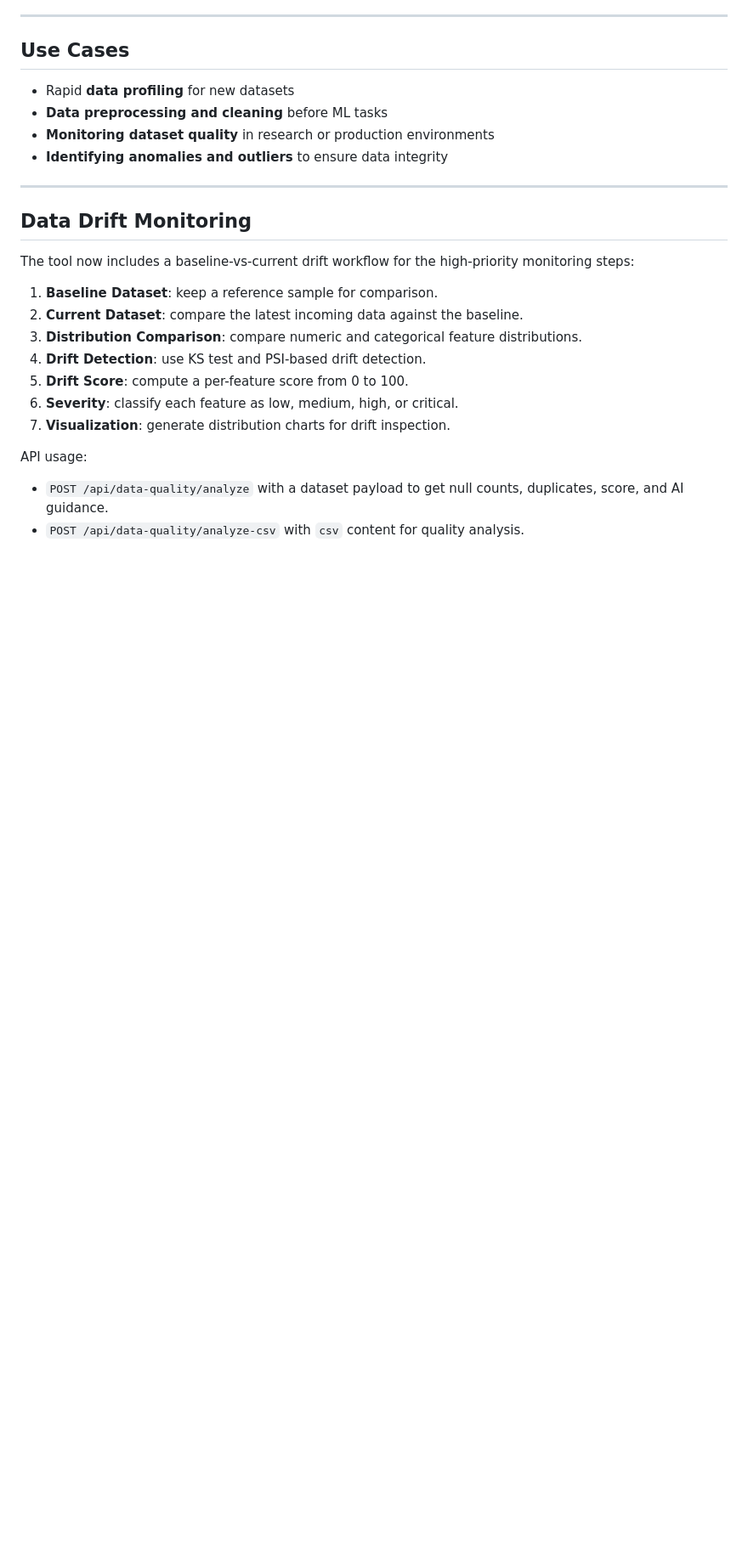
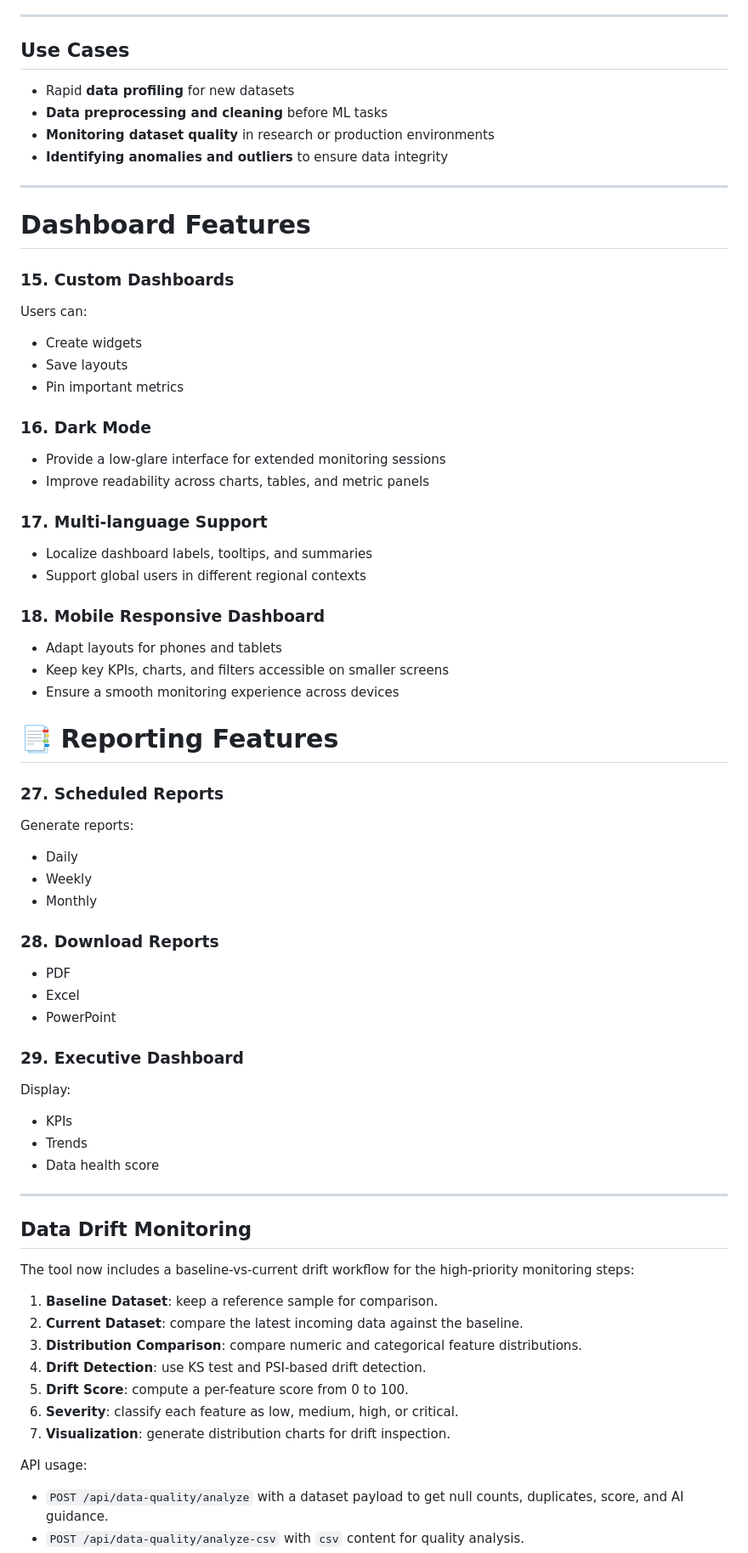
Before and after one commit to Shama489/Data_Monitoring_Tool, a Markdown page: README.md, the part around the change. Shown at 85% size. Drawn GitHub-style; blank space fills up the shorter version.

Commit message:
Adding Reporting features

```diff
--- a/README.md
+++ b/README.md
@@ -52,6 +52,58 @@ The **Data Monitoring Tool** is an **interactive Streamlit-based dashboard** tha
 
 ---
 
+# Dashboard Features
+
+### 15. Custom Dashboards
+
+Users can:
+
+- Create widgets
+- Save layouts
+- Pin important metrics
+
+### 16. Dark Mode
+
+- Provide a low-glare interface for extended monitoring sessions
+- Improve readability across charts, tables, and metric panels
+
+### 17. Multi-language Support
+
+- Localize dashboard labels, tooltips, and summaries
+- Support global users in different regional contexts
+
+### 18. Mobile Responsive Dashboard
+
+- Adapt layouts for phones and tablets
+- Keep key KPIs, charts, and filters accessible on smaller screens
+- Ensure a smooth monitoring experience across devices
+
+# 📑 Reporting Features
+
+### 27. Scheduled Reports
+
+Generate reports:
+
+- Daily
+- Weekly
+- Monthly
+
+### 28. Download Reports
+
+- PDF
+- Excel
+- PowerPoint
+
+### 29. Executive Dashboard
+
+Display:
+
+- KPIs
+- Trends
+- Data health score
+
+---
+
 ## Data Drift Monitoring
 
 The tool now includes a baseline-vs-current drift workflow for the high-priority monitoring steps:
```
